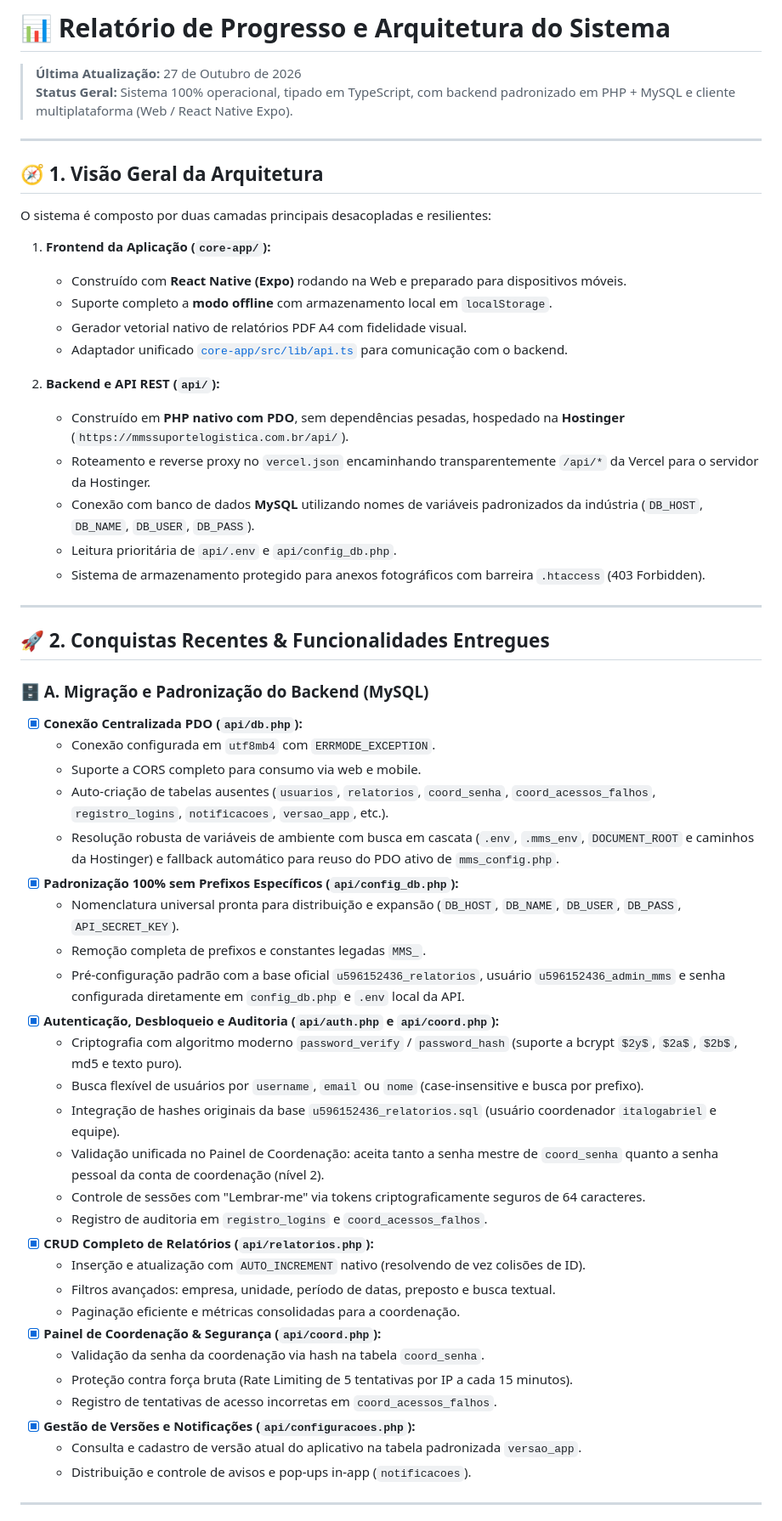
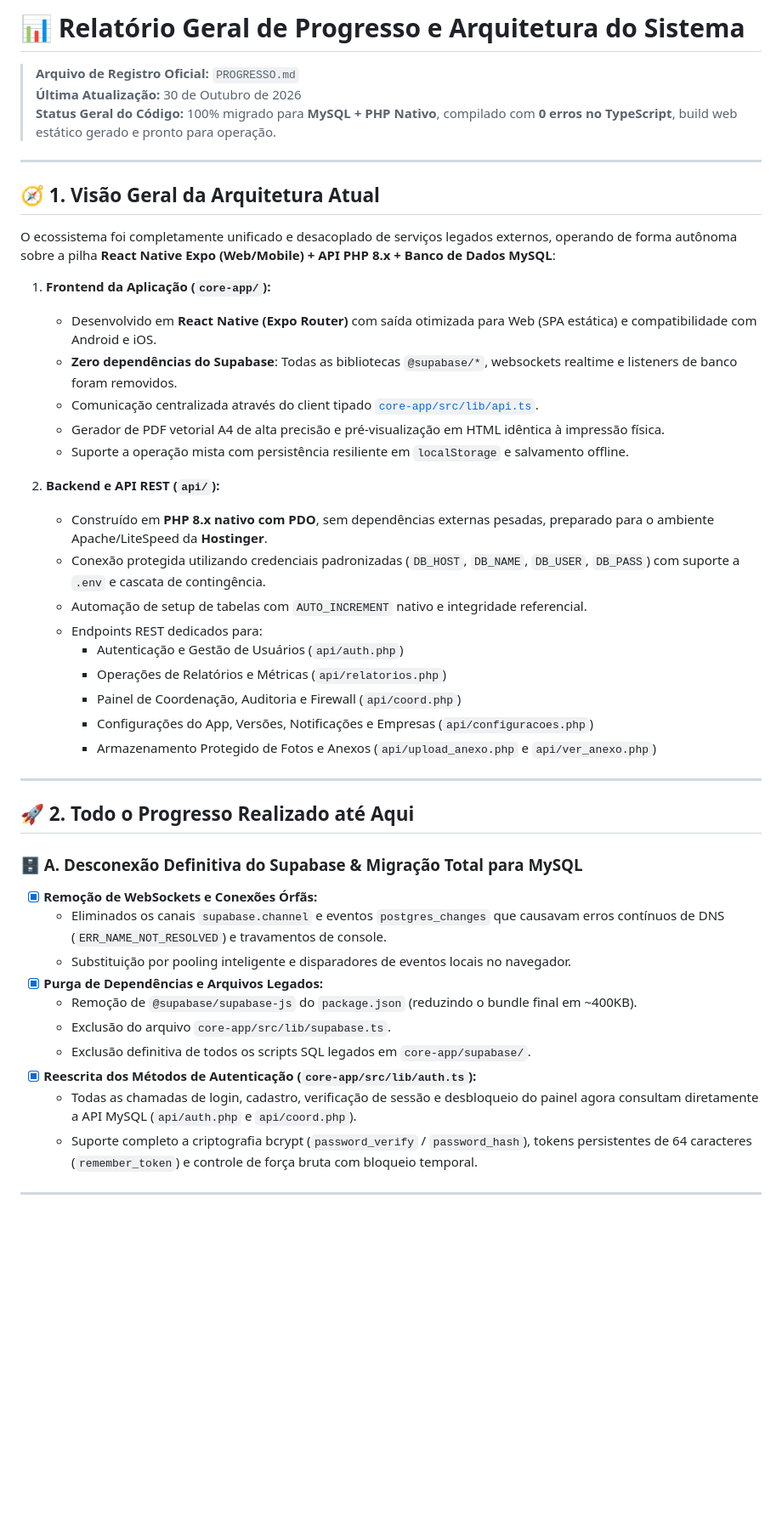
Before and after one commit to italogbr-blip/gerador_relatorio, a Markdown page: PROGRESSO.md, the part around one of its changes. Shown at 85% size. GitHub-like rendering; blank space fills up the shorter version.

```diff
--- a/PROGRESSO.md
+++ b/PROGRESSO.md
@@ -1,59 +1,48 @@
-# 📊 Relatório de Progresso e Arquitetura do Sistema
+# 📊 Relatório Geral de Progresso e Arquitetura do Sistema
 
-> **Última Atualização:** 27 de Outubro de 2026
-> **Status Geral:** Sistema 100% operacional, tipado em TypeScript, com backend padronizado em PHP + MySQL e cliente multiplataforma (Web / React Native Expo).
+> **Arquivo de Registro Oficial:** `PROGRESSO.md`
+> **Última Atualização:** 30 de Outubro de 2026
+> **Status Geral do Código:** 100% migrado para **MySQL + PHP Nativo**, compilado com **0 erros no TypeScript**, build web estático gerado e pronto para operação.
 
 ---
 
-## 🧭 1. Visão Geral da Arquitetura
+## 🧭 1. Visão Geral da Arquitetura Atual
 
-O sistema é composto por duas camadas principais desacopladas e resilientes:
+O ecossistema foi completamente unificado e desacoplado de serviços legados externos, operando de forma autônoma sobre a pilha **React Native Expo (Web/Mobile) + API PHP 8.x + Banco de Dados MySQL**:
 
 1. **Frontend da Aplicação (`core-app/`):**
-   - Construído com **React Native (Expo)** rodando na Web e preparado para dispositivos móveis.
-   - Suporte completo a **modo offline** com armazenamento local em `localStorage`.
-   - Gerador vetorial nativo de relatórios PDF A4 com fidelidade visual.
-   - Adaptador unificado [`core-app/src/lib/api.ts`](file:///c:/Users/Italo/Desktop/MMS/Scripts/mms_tools/gerador_relatorio_supabase/core-app/src/lib/api.ts) para comunicação com o backend.
+   - Desenvolvido em **React Native (Expo Router)** com saída otimizada para Web (SPA estática) e compatibilidade com Android e iOS.
+   - **Zero dependências do Supabase**: Todas as bibliotecas `@supabase/*`, websockets realtime e listeners de banco foram removidos.
+   - Comunicação centralizada através do client tipado [`core-app/src/lib/api.ts`](file:///c:/Users/Italo/Desktop/MMS/Scripts/mms_tools/gerador_relatorio_supabase/core-app/src/lib/api.ts).
+   - Gerador de PDF vetorial A4 de alta precisão e pré-visualização em HTML idêntica à impressão física.
+   - Suporte a operação mista com persistência resiliente em `localStorage` e salvamento offline.
 
 2. **Backend e API REST (`api/`):**
-   - Construído em **PHP nativo com PDO**, sem dependências pesadas, hospedado na **Hostinger** (`https://mmssuportelogistica.com.br/api/`).
-   - Roteamento e reverse proxy no `vercel.json` encaminhando transparentemente `/api/*` da Vercel para o servidor da Hostinger.
-   - Conexão com banco de dados **MySQL** utilizando nomes de variáveis padronizados da indústria (`DB_HOST`, `DB_NAME`, `DB_USER`, `DB_PASS`).
-   - Leitura prioritária de `api/.env` e `api/config_db.php`.
-   - Sistema de armazenamento protegido para anexos fotográficos com barreira `.htaccess` (403 Forbidden).
+   - Construído em **PHP 8.x nativo com PDO**, sem dependências externas pesadas, preparado para o ambiente Apache/LiteSpeed da **Hostinger**.
+   - Conexão protegida utilizando credenciais padronizadas (`DB_HOST`, `DB_NAME`, `DB_USER`, `DB_PASS`) com suporte a `.env` e cascata de contingência.
+   - Automação de setup de tabelas com `AUTO_INCREMENT` nativo e integridade referencial.
+   - Endpoints REST dedicados para:
+     - Autenticação e Gestão de Usuários (`api/auth.php`)
+     - Operações de Relatórios e Métricas (`api/relatorios.php`)
+     - Painel de Coordenação, Auditoria e Firewall (`api/coord.php`)
+     - Configurações do App, Versões, Notificações e Empresas (`api/configuracoes.php`)
+     - Armazenamento Protegido de Fotos e Anexos (`api/upload_anexo.php` e `api/ver_anexo.php`)
 
 ---
 
-## 🚀 2. Conquistas Recentes & Funcionalidades Entregues
+## 🚀 2. Todo o Progresso Realizado até Aqui
 
-### 🗄️ A. Migração e Padronização do Backend (MySQL)
-- [x] **Conexão Centralizada PDO (`api/db.php`):**
-  - Conexão configurada em `utf8mb4` com `ERRMODE_EXCEPTION`.
-  - Suporte a CORS completo para consumo via web e mobile.
-  - Auto-criação de tabelas ausentes (`usuarios`, `relatorios`, `coord_senha`, `coord_acessos_falhos`, `registro_logins`, `notificacoes`, `versao_app`, etc.).
-  - Resolução robusta de variáveis de ambiente com busca em cascata (`.env`, `.mms_env`, `DOCUMENT_ROOT` e caminhos da Hostinger) e fallback automático para reuso do PDO ativo de `mms_config.php`.
-- [x] **Padronização 100% sem Prefixos Específicos (`api/config_db.php`):**
-  - Nomenclatura universal pronta para distribuição e expansão (`DB_HOST`, `DB_NAME`, `DB_USER`, `DB_PASS`, `API_SECRET_KEY`).
-  - Remoção completa de prefixos e constantes legadas `MMS_`.
-  - Pré-configuração padrão com a base oficial `u596152436_relatorios`, usuário `u596152436_admin_mms` e senha configurada diretamente em `config_db.php` e `.env` local da API.
-- [x] **Autenticação, Desbloqueio e Auditoria (`api/auth.php` e `api/coord.php`):**
-  - Criptografia com algoritmo moderno `password_verify` / `password_hash` (suporte a bcrypt `$2y$`, `$2a$`, `$2b$`, md5 e texto puro).
-  - Busca flexível de usuários por `username`, `email` ou `nome` (case-insensitive e busca por prefixo).
-  - Integração de hashes originais da base `u596152436_relatorios.sql` (usuário coordenador `italogabriel` e equipe).
-  - Validação unificada no Painel de Coordenação: aceita tanto a senha mestre de `coord_senha` quanto a senha pessoal da conta de coordenação (nível 2).
-  - Controle de sessões com "Lembrar-me" via tokens criptograficamente seguros de 64 caracteres.
-  - Registro de auditoria em `registro_logins` e `coord_acessos_falhos`.
-- [x] **CRUD Completo de Relatórios (`api/relatorios.php`):**
-  - Inserção e atualização com `AUTO_INCREMENT` nativo (resolvendo de vez colisões de ID).
-  - Filtros avançados: empresa, unidade, período de datas, preposto e busca textual.
-  - Paginação eficiente e métricas consolidadas para a coordenação.
-- [x] **Painel de Coordenação & Segurança (`api/coord.php`):**
-  - Validação da senha da coordenação via hash na tabela `coord_senha`.
-  - Proteção contra força bruta (Rate Limiting de 5 tentativas por IP a cada 15 minutos).
-  - Registro de tentativas de acesso incorretas em `coord_acessos_falhos`.
-- [x] **Gestão de Versões e Notificações (`api/configuracoes.php`):**
-  - Consulta e cadastro de versão atual do aplicativo na tabela padronizada `versao_app`.
-  - Distribuição e controle de avisos e pop-ups in-app (`notificacoes`).
+### 🗄️ A. Desconexão Definitiva do Supabase & Migração Total para MySQL
+- [x] **Remoção de WebSockets e Conexões Órfãs:**
+  - Eliminados os canais `supabase.channel` e eventos `postgres_changes` que causavam erros contínuos de DNS (`ERR_NAME_NOT_RESOLVED`) e travamentos de console.
+  - Substituição por pooling inteligente e disparadores de eventos locais no navegador.
+- [x] **Purga de Dependências e Arquivos Legados:**
+  - Remoção de `@supabase/supabase-js` do `package.json` (reduzindo o bundle final em ~400KB).
+  - Exclusão do arquivo `core-app/src/lib/supabase.ts`.
+  - Exclusão definitiva de todos os scripts SQL legados em `core-app/supabase/`.
+- [x] **Reescrita dos Métodos de Autenticação (`core-app/src/lib/auth.ts`):**
+  - Todas as chamadas de login, cadastro, verificação de sessão e desbloqueio do painel agora consultam diretamente a API MySQL (`api/auth.php` e `api/coord.php`).
+  - Suporte completo a criptografia bcrypt (`password_verify` / `password_hash`), tokens persistentes de 64 caracteres (`remember_token`) e controle de força bruta com bloqueio temporal.
 
 ---
 
```
Also changed, not shown: other parts of PROGRESSO.md (+123 -74 lines).
